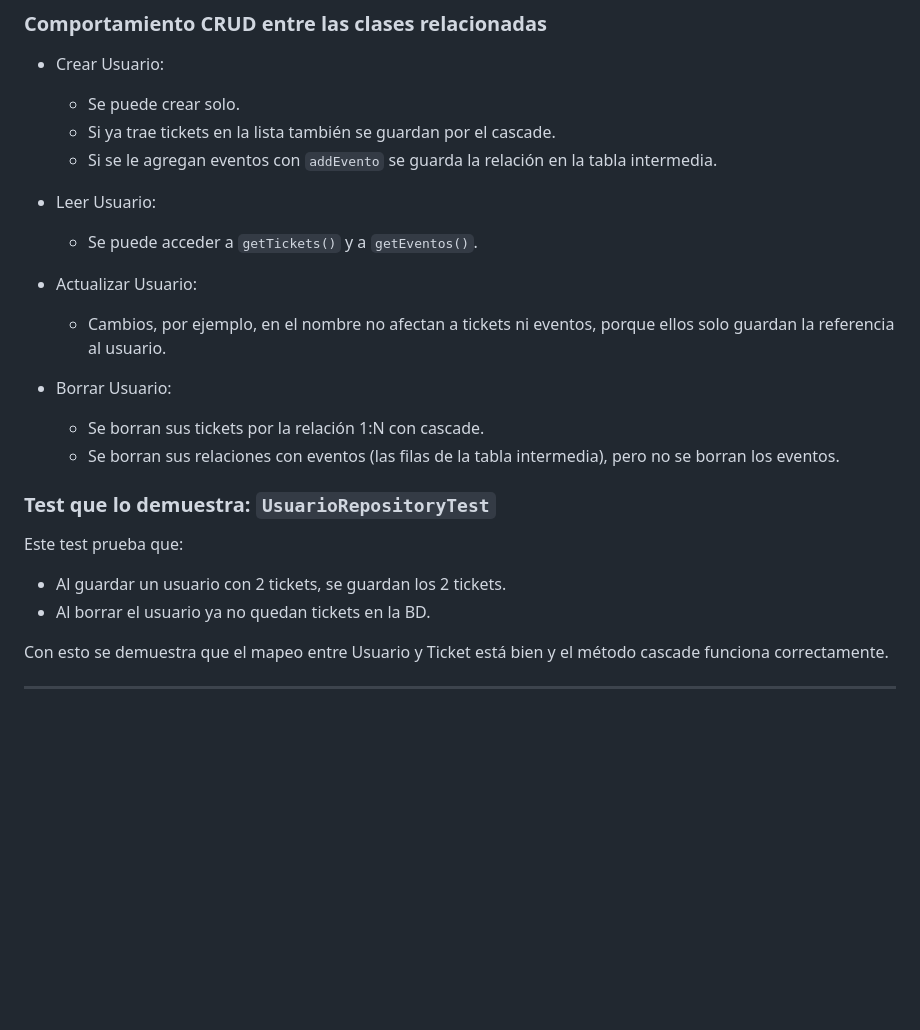
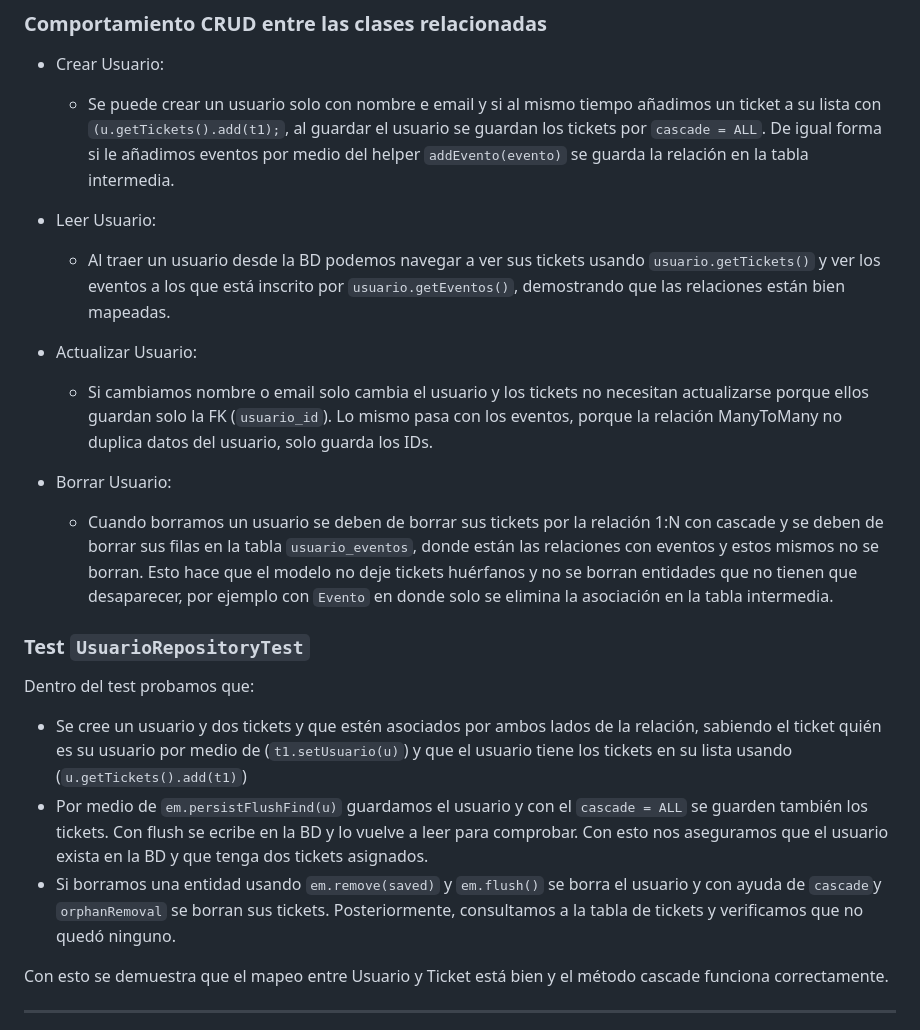
Before and after one commit to Kabra23/TrabajoMyDAI, a Markdown page: README.md, the part around one of its changes. GitHub-like rendering; blank space fills up the shorter version.

```diff
--- a/README.md
+++ b/README.md
@@ -93,26 +93,24 @@ private List<Evento> eventos;``
 
 ### Comportamiento CRUD entre las clases relacionadas
 - Crear Usuario:
-    - Se puede crear solo.
-    - Si ya trae tickets en la lista también se guardan por el cascade.
-    - Si se le agregan eventos con `addEvento` se guarda la relación en la tabla intermedia.
+    - Se puede crear un usuario solo con nombre e email y si al mismo tiempo añadimos un ticket a su lista con `(u.getTickets().add(t1);`, al guardar el usuario se guardan los tickets por `cascade = ALL`. De igual forma si le añadimos eventos por medio del helper `addEvento(evento)` se guarda la relación en la tabla intermedia.
 
 - Leer Usuario:
-    - Se puede acceder a `getTickets()` y a `getEventos()`.
+    - Al traer un usuario desde la BD podemos navegar a ver sus tickets usando `usuario.getTickets()` y ver los eventos a los que está inscrito por `usuario.getEventos()`, demostrando que las relaciones están bien mapeadas.
 
  - Actualizar Usuario:
-    - Cambios, por ejemplo, en el nombre no afectan a tickets ni eventos, porque ellos solo guardan la referencia al usuario.
+    - Si cambiamos nombre o email solo cambia el usuario y los tickets no necesitan actualizarse porque ellos guardan solo la FK (`usuario_id`). Lo mismo pasa con los eventos, porque la relación ManyToMany no duplica datos del usuario, solo guarda los IDs.
 
 - Borrar Usuario:
-  - Se borran sus tickets por la relación 1:N con cascade.
-  - Se borran sus relaciones con eventos (las filas de la tabla intermedia), pero no se borran los eventos.
+  - Cuando borramos un usuario se deben de borrar sus tickets por la relación 1:N con cascade y se deben de borrar sus filas en la tabla `usuario_eventos`, donde están las relaciones con eventos y estos mismos no se borran. Esto hace que el modelo no deje tickets huérfanos y no se borran entidades que no tienen que desaparecer, por ejemplo con `Evento` en donde solo se elimina la asociación en la tabla intermedia.
 
-### Test que lo demuestra: `UsuarioRepositoryTest`
+### Test `UsuarioRepositoryTest`
 
-Este test prueba que:
+Dentro del test probamos que:
 
-- Al guardar un usuario con 2 tickets, se guardan los 2 tickets.
-- Al borrar el usuario ya no quedan tickets en la BD.
+- Se cree un usuario y dos tickets y que estén asociados por ambos lados de la relación, sabiendo el ticket quién es su usuario por medio de (`t1.setUsuario(u)`) y que el usuario tiene los tickets en su lista usando (`u.getTickets().add(t1)`)
+- Por medio de `em.persistFlushFind(u)` guardamos el usuario y con el `cascade = ALL` se guarden también los tickets. Con flush se ecribe en la BD y lo vuelve a leer para comprobar. Con esto nos aseguramos que el usuario exista en la BD y que tenga dos tickets asignados.
+- Si borramos una entidad usando `em.remove(saved)` y `em.flush()` se borra el usuario y con ayuda de `cascade`y `orphanRemoval` se borran sus tickets. Posteriormente, consultamos a la tabla de tickets y verificamos que no quedó ninguno.
 
 Con esto se demuestra que el mapeo entre Usuario y Ticket está bien y el método cascade funciona correctamente.
 
```
Also changed, not shown: other parts of README.md (+20 -8 lines).
